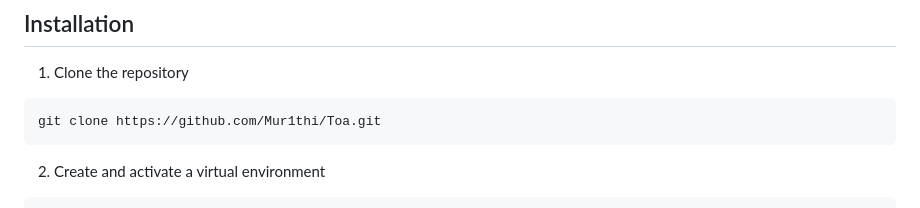
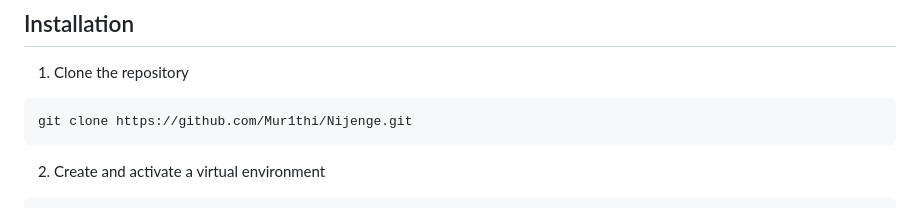
Before and after one commit to Mur1thi/Nijenge, a Markdown page: README.md, the part around the change. Drawn GitHub-style.

Commit message:
Update README.md
Project has been renamed to Nijenge

````diff
--- a/README.md
+++ b/README.md
@@ -255,7 +255,7 @@ Frontend JS code handles calling this endpoint and displaying the response.
 1. Clone the repository
 
 ```
-git clone https://github.com/Mur1thi/Toa.git
+git clone https://github.com/Mur1thi/Nijenge.git
 ```
 
 2. Create and activate a virtual environment
````
